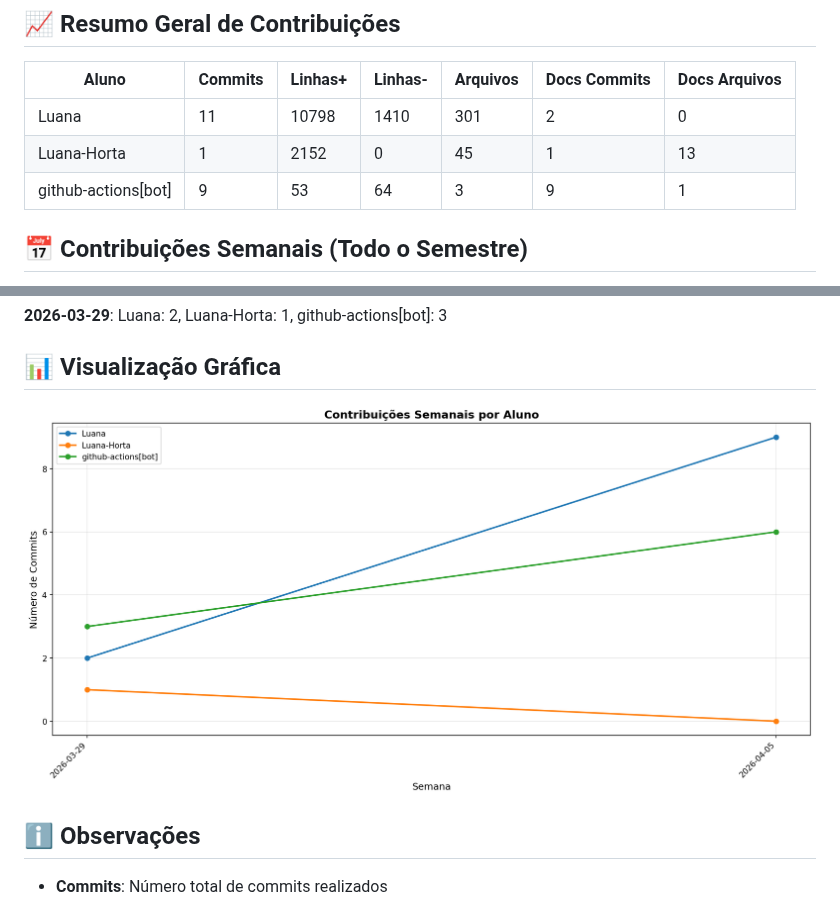
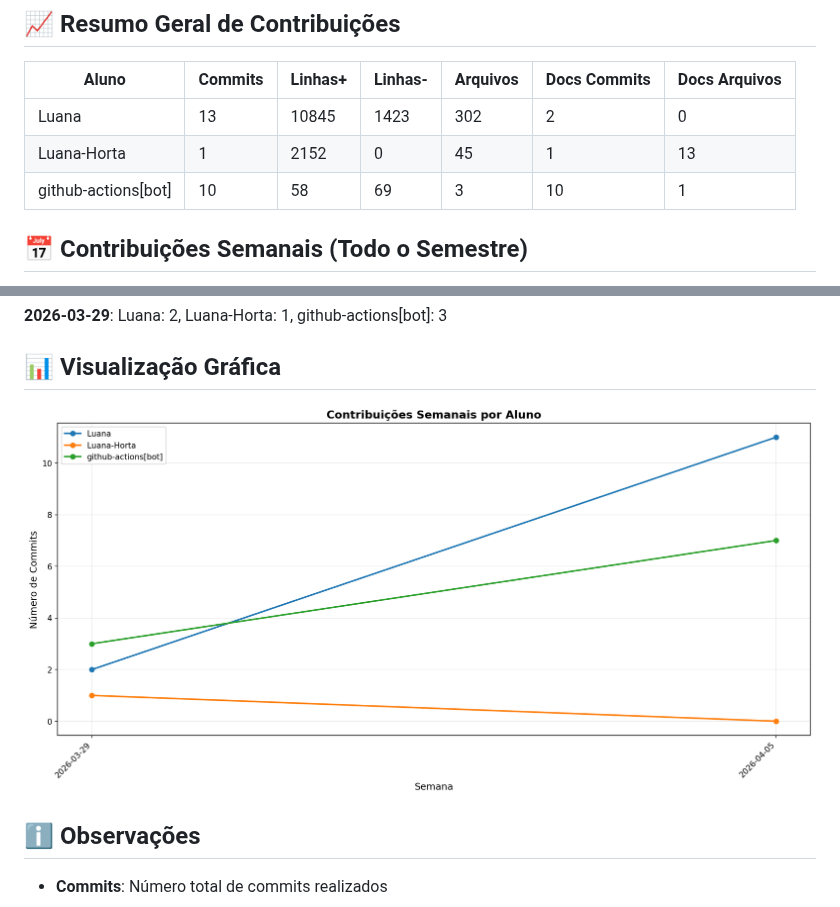
Before and after one commit to Luana-Horta/SalasCoworking, a Markdown page: docs/CONTRIBUTION_REPORT.md, 2 parts joined by grey strips. Rendered like a GitHub page; pictures changed too: docs/img/contribution-weekly.png.

```diff
--- a/docs/CONTRIBUTION_REPORT.md
+++ b/docs/CONTRIBUTION_REPORT.md
@@ -8,9 +8,9 @@
 
 | Aluno               |   Commits |   Linhas+ |   Linhas- |   Arquivos |   Docs Commits |   Docs Arquivos |
 |---------------------|-----------|-----------|-----------|------------|----------------|-----------------|
-| Luana               |        11 |     10798 |      1410 |        301 |              2 |               0 |
+| Luana               |        13 |     10845 |      1423 |        302 |              2 |               0 |
 | Luana-Horta         |         1 |      2152 |         0 |         45 |              1 |              13 |
-| github-actions[bot] |         9 |        53 |        64 |          3 |              9 |               1 |
+| github-actions[bot] |        10 |        58 |        69 |          3 |             10 |               1 |
 
 
 ## 📅 Contribuições Semanais (Todo o Semestre)
```
Also changed, not shown: other parts of docs/CONTRIBUTION_REPORT.md (+2 -2 lines), docs/img/contribution-total.png.
